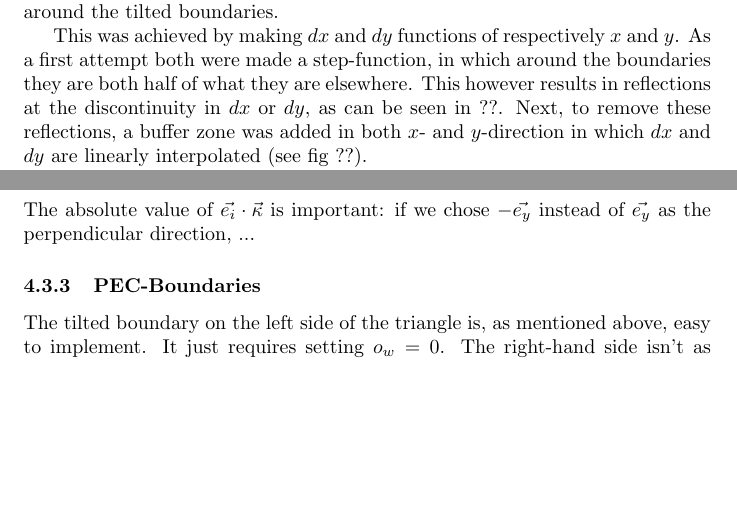
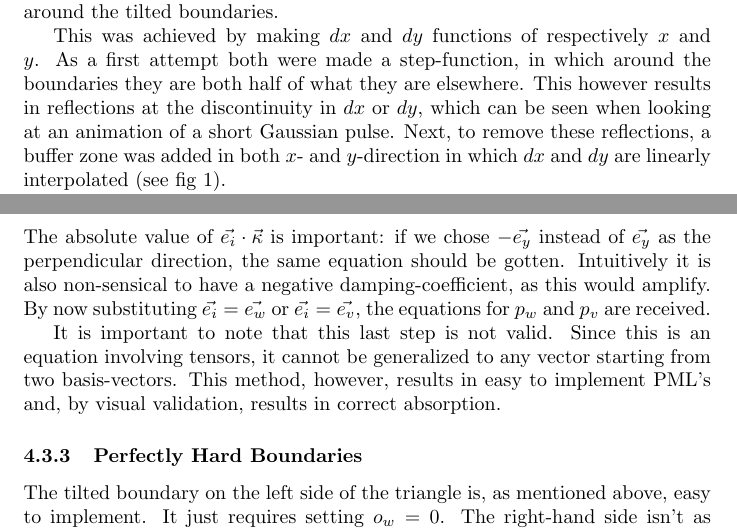
Before and after one commit to pickupliner/CSWP_FDTD, a LaTeX document (FDTD/latex/main.tex): two parts of pages 1 and 4 of 5 before the commit and two parts of pages 1 and 5 of 6 after it, joined at a grey line, cut so that both start at the same text, the shorter picture padded with empty space. Compiled offline with pdfLaTeX.

Commit message:
Joran 02/01: nothing substantial

```diff
--- a/FDTD/latex/main.tex
+++ b/FDTD/latex/main.tex
@@ -36,6 +36,6 @@ This was achieved by making \(dx\) and \(dy\) functions of respectively \(x\) an
 As a first attempt both were made a step-function,
 in which around the boundaries they are both half of what they are elsewhere.
 This however results in reflections at the discontinuity in \(dx\) or \(dy\),
-as can be seen in ??. % TODO: insert figure of reflections by step function in dx/dy
+which can be seen when looking at an animation of a short Gaussian pulse.
 Next, to remove these reflections,
-a buffer zone was added in both \(x\)- and \(y\)-direction in which \(dx\) and \(dy\) are linearly interpolated (see fig ??). % TODO: add figure of dx or dy
+a buffer zone was added in both \(x\)- and \(y\)-direction in which \(dx\) and \(dy\) are linearly interpolated (see fig \ref{fig:dx-after-refinement}). % TODO: add figure of dx or dy
@@ -175,9 +182,20 @@ By defining \(\vec{p} = p_\perp \vec{e_y} + p_\parallel \vec{e_x}\) and \(\vec{\
 these can be rewritten in one equation as follows
 \[ \frac{d}{dt} \vec{e_i} \cdot \vec{p} + c^2 \vec{e_i} \cdot \nabla \vec{o} \cdot \vec{e_i} + \left| \vec{e_i} \cdot \vec{\kappa} \right| \vec{p} \cdot \vec{e_i} = 0\]
 The absolute value of \(\vec{e_i} \cdot \vec{\kappa}\) is important:
-if we chose \(-\vec{e_y}\) instead of \(\vec{e_y}\) as the perpendicular direction, ... % TODO
+if we chose \(-\vec{e_y}\) instead of \(\vec{e_y}\) as the perpendicular direction,
+the same equation should be gotten.
+Intuitively it is also non-sensical to have a negative damping-coefficient,
+as this would amplify.
+By now substituting \(\vec{e_i} = \vec{e_w}\) or \(\vec{e_i} = \vec{e_v}\),
+the equations for \(p_w\) and \(p_v\) are received.
 
-\subsubsection{PEC-Boundaries}
+It is important to note that this last step is not valid.
+Since this is an equation involving tensors,
+it cannot be generalized to any vector starting from two basis-vectors.
+This method, however, results in easy to implement PML's
+and, by visual validation, results in correct absorption.
+
+\subsubsection{Perfectly Hard Boundaries}
 
 The tilted boundary on the left side of the triangle is,
 as mentioned above, easy to implement.
```
Also changed, not shown: FDTD/latex/figures/dx_after_refinement.png (added), FDTD/latex/figures/non-cart-rel-field.png (added), FDTD/latex/main.pdf, FDTD/latex/main.tex (7 more changed lines), 7 other files.
